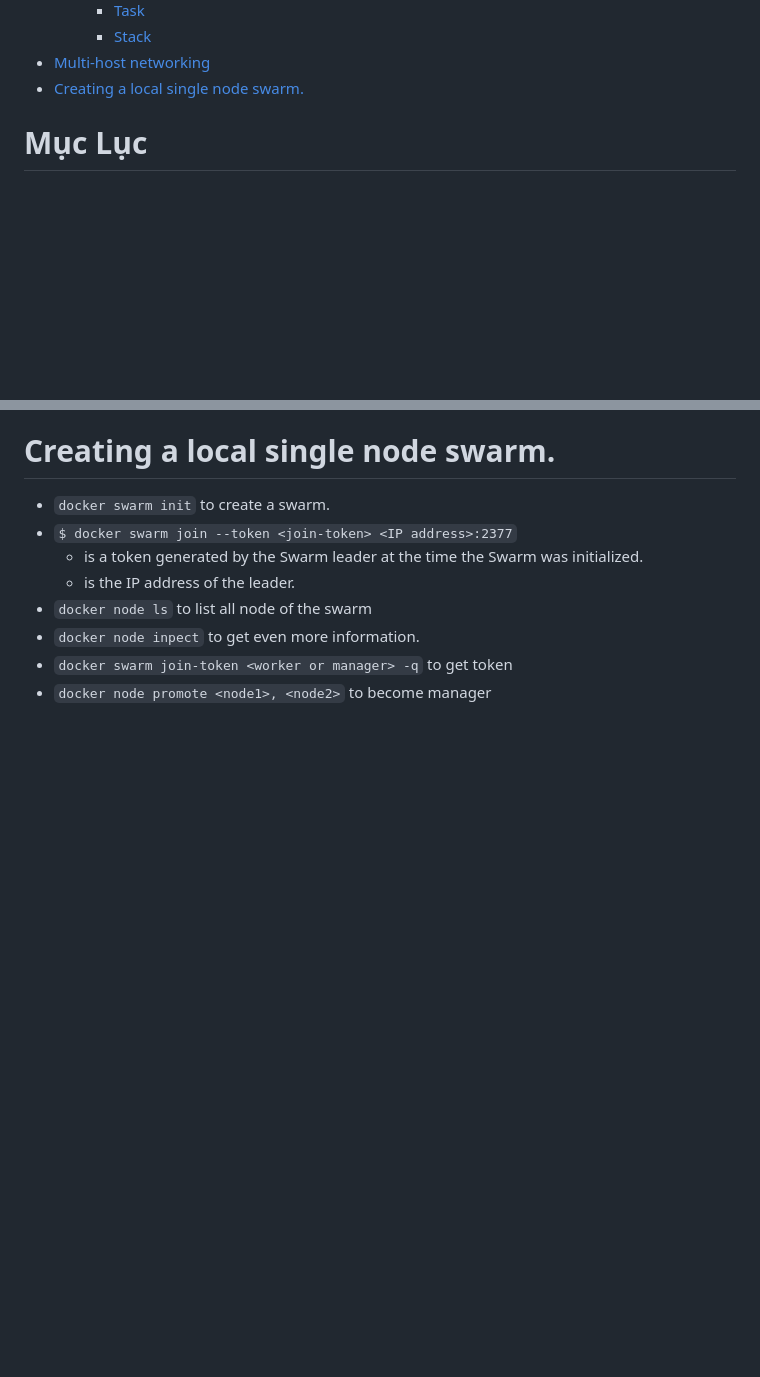
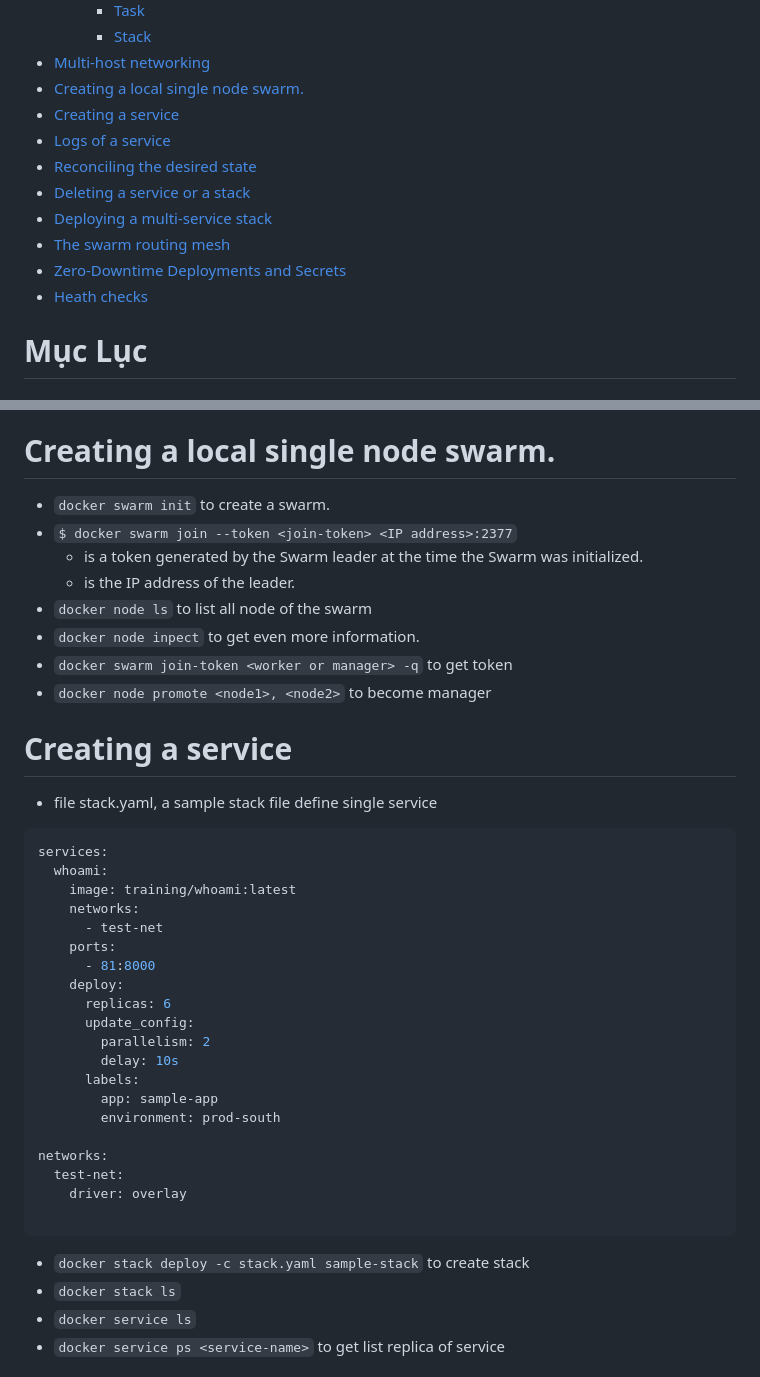
Before and after one commit to Wind1102/Learn, a Markdown page: Theory/devops/docker.md, 2 parts joined by grey strips. Rendered like a GitHub page; blank space fills up the shorter version.

````diff
--- a/Theory/devops/docker.md
+++ b/Theory/devops/docker.md
@@ -105,6 +105,14 @@
     - [Stack](#stack)
 - [Multi-host networking](#multi-host-networking)
 - [Creating a local single node swarm.](#creating-a-local-single-node-swarm)
+- [Creating a service](#creating-a-service)
+- [Logs of a service](#logs-of-a-service)
+- [Reconciling the desired state](#reconciling-the-desired-state)
+- [Deleting a service or a stack](#deleting-a-service-or-a-stack)
+- [Deploying a multi-service stack](#deploying-a-multi-service-stack)
+- [The swarm routing mesh](#the-swarm-routing-mesh)
+- [Zero-Downtime Deployments and Secrets](#zero-downtime-deployments-and-secrets)
+- [Heath checks](#heath-checks)
 
 # Mục Lục
 
@@ -1128,3 +1136,33 @@ When using environment variables, note the following precedence:
 - `docker node inpect` to get even more information.
 - `docker swarm join-token <worker or manager> -q` to get token
 - `docker node promote <node1>, <node2>` to become manager
+
+# Creating a service
+- file stack.yaml, a sample stack file define single service
+```yaml
+services:
+  whoami:
+    image: training/whoami:latest
+    networks:
+      - test-net
+    ports:
+      - 81:8000
+    deploy:
+      replicas: 6
+      update_config:
+        parallelism: 2
+        delay: 10s
+      labels:
+        app: sample-app
+        environment: prod-south
+
+networks:
+  test-net:
+    driver: overlay
+
+```
+- `docker stack deploy -c stack.yaml sample-stack` to create stack
+- `docker stack ls`
+- `docker service ls`
+- `docker service ps <service-name>` to get list replica of service
+
````
Also changed, not shown: other parts of Theory/devops/docker.md (+35 -0 lines), Theory/image/docker_swarm_routing_mesh.png (added).
